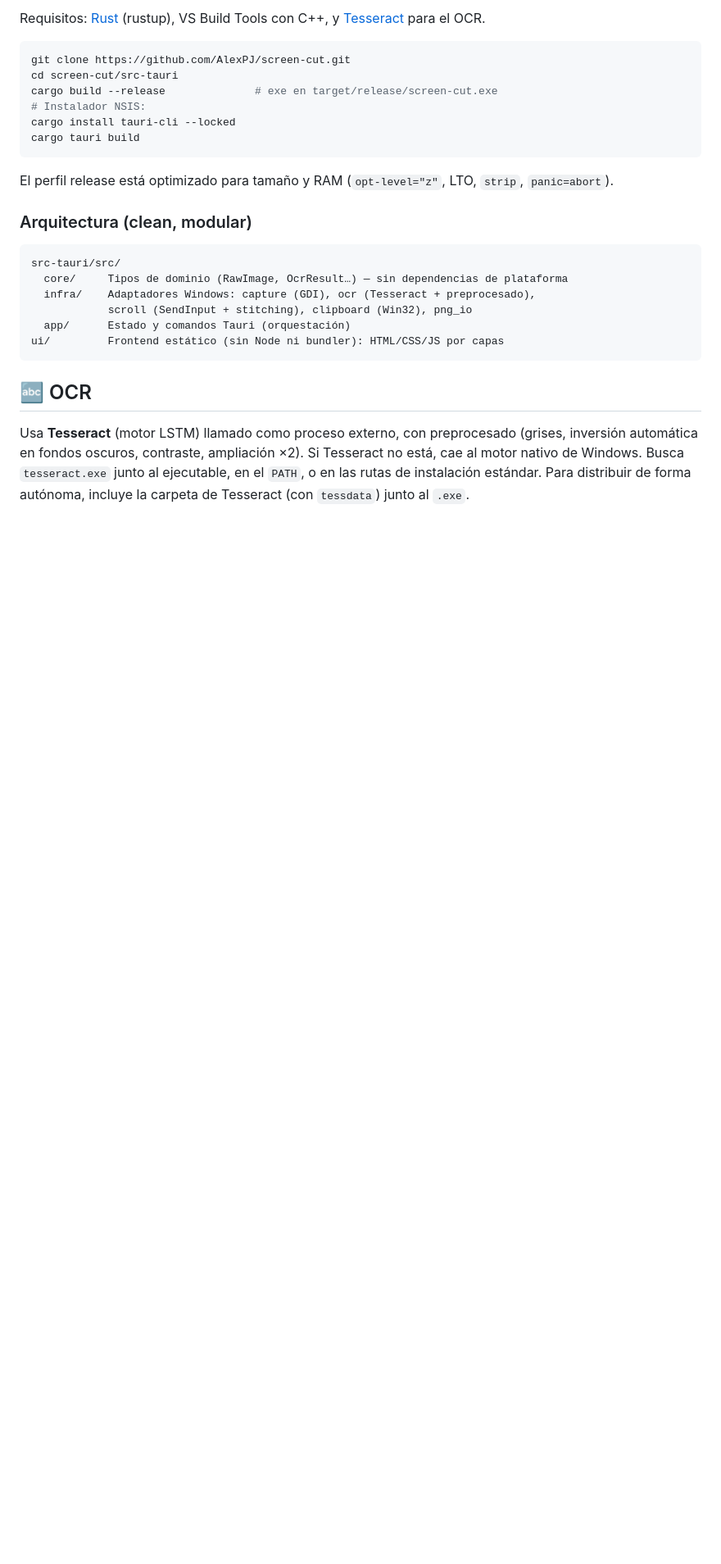
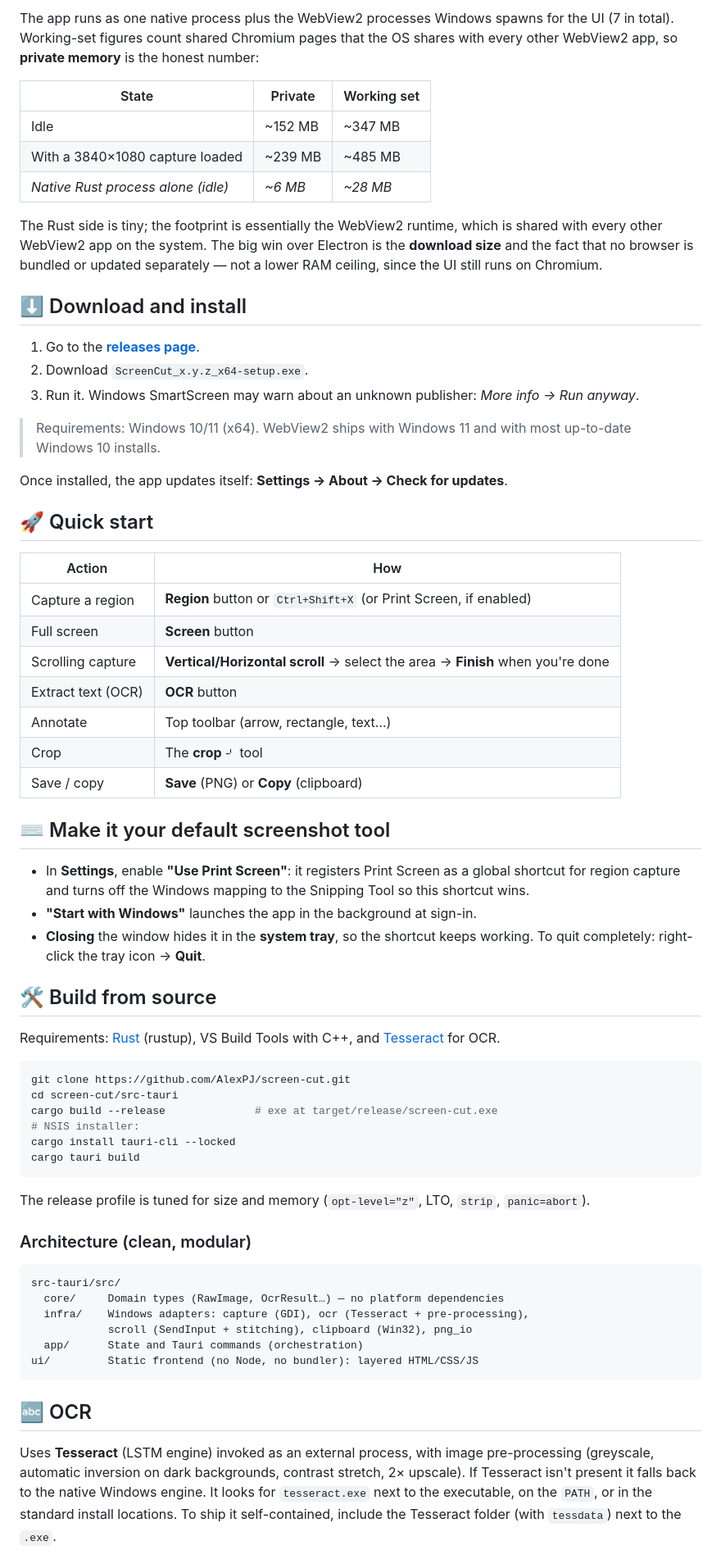
Before and after one commit to AlexPJ/screen-cut, a Markdown page: README.md, the part around one of its changes. Shown at 82% size. Drawn GitHub-style; blank space fills up the shorter version.

````diff
--- a/README.md
+++ b/README.md
@@ -69,29 +73,69 @@ Una vez instalada, la app se actualizará sola: **Ajustes → Acerca de → Busc
 
-Requisitos: [Rust](https://rustup.rs) (rustup), VS Build Tools con C++, y [Tesseract](https://github.com/UB-Mannheim/tesseract/wiki) para el OCR.
+The app runs as one native process plus the WebView2 processes Windows spawns for the UI (7 in total). Working-set figures count shared Chromium pages that the OS shares with every other WebView2 app, so **private memory** is the honest number:
+
+| State | Private | Working set |
+| --- | --- | --- |
+| Idle | ~152 MB | ~347 MB |
+| With a 3840×1080 capture loaded | ~239 MB | ~485 MB |
+| *Native Rust process alone (idle)* | *~6 MB* | *~28 MB* |
+
+The Rust side is tiny; the footprint is essentially the WebView2 runtime, which is shared with every other WebView2 app on the system. The big win over Electron is the **download size** and the fact that no browser is bundled or updated separately — not a lower RAM ceiling, since the UI still runs on Chromium.
+
+## ⬇️ Download and install
+
+1. Go to the **[releases page](https://github.com/AlexPJ/screen-cut/releases/latest)**.
+2. Download `ScreenCut_x.y.z_x64-setup.exe`.
+3. Run it. Windows SmartScreen may warn about an unknown publisher: *More info → Run anyway*.
+
+> Requirements: Windows 10/11 (x64). WebView2 ships with Windows 11 and with most up-to-date Windows 10 installs.
+
+Once installed, the app updates itself: **Settings → About → Check for updates**.
+
+## 🚀 Quick start
+
+| Action | How |
+| --- | --- |
+| Capture a region | **Region** button or `Ctrl+Shift+X` (or Print Screen, if enabled) |
+| Full screen | **Screen** button |
+| Scrolling capture | **Vertical/Horizontal scroll** → select the area → **Finish** when you're done |
+| Extract text (OCR) | **OCR** button |
+| Annotate | Top toolbar (arrow, rectangle, text…) |
+| Crop | The **crop** ⌏ tool |
+| Save / copy | **Save** (PNG) or **Copy** (clipboard) |
+
+## ⌨️ Make it your default screenshot tool
+
+- In **Settings**, enable **"Use Print Screen"**: it registers Print Screen as a global shortcut for region capture and turns off the Windows mapping to the Snipping Tool so this shortcut wins.
+- **"Start with Windows"** launches the app in the background at sign-in.
+- **Closing** the window hides it in the **system tray**, so the shortcut keeps working. To quit completely: right-click the tray icon → **Quit**.
+
+## 🛠️ Build from source
+
+Requirements: [Rust](https://rustup.rs) (rustup), VS Build Tools with C++, and [Tesseract](https://github.com/UB-Mannheim/tesseract/wiki) for OCR.
 
 ```powershell
 git clone https://github.com/AlexPJ/screen-cut.git
 cd screen-cut/src-tauri
-cargo build --release              # exe en target/release/screen-cut.exe
-# Instalador NSIS:
+cargo build --release              # exe at target/release/screen-cut.exe
+# NSIS installer:
 cargo install tauri-cli --locked
 cargo tauri build
 ```
 
-El perfil release está optimizado para tamaño y RAM (`opt-level="z"`, LTO, `strip`, `panic=abort`).
+The release profile is tuned for size and memory (`opt-level="z"`, LTO, `strip`, `panic=abort`).
 
-### Arquitectura (clean, modular)
+### Architecture (clean, modular)
 
 ```
 src-tauri/src/
-  core/     Tipos de dominio (RawImage, OcrResult…) — sin dependencias de plataforma
-  infra/    Adaptadores Windows: capture (GDI), ocr (Tesseract + preprocesado),
+  core/     Domain types (RawImage, OcrResult…) — no platform dependencies
+  infra/    Windows adapters: capture (GDI), ocr (Tesseract + pre-processing),
             scroll (SendInput + stitching), clipboard (Win32), png_io
-  app/      Estado y comandos Tauri (orquestación)
-ui/         Frontend estático (sin Node ni bundler): HTML/CSS/JS por capas
+  app/      State and Tauri commands (orchestration)
+ui/         Static frontend (no Node, no bundler): layered HTML/CSS/JS
 ```
 
 ## 🔤 OCR
 
-Usa **Tesseract** (motor LSTM) llamado como proceso externo, con preprocesado (grises, inversión automática en fondos oscuros, contraste, ampliación ×2). Si Tesseract no está, cae al motor nativo de Windows. Busca `tesseract.exe` junto al ejecutable, en el `PATH`, o en las rutas de instalación estándar. Para distribuir de forma autónoma, incluye la carpeta de Tesseract (con `tessdata`) junto al `.exe`.
+Uses **Tesseract** (LSTM engine) invoked as an external process, with image pre-processing (greyscale, automatic inversion on dark backgrounds, contrast stretch, 2× upscale). If Tesseract isn't present it falls back to the native Windows engine. It looks for `tesseract.exe` next to the executable, on the `PATH`, or in the standard install locations. To ship it self-contained, include the Tesseract folder (with `tessdata`) next to the `.exe`.
 
````
Also changed, not shown: other parts of README.md (+51 -47 lines).
